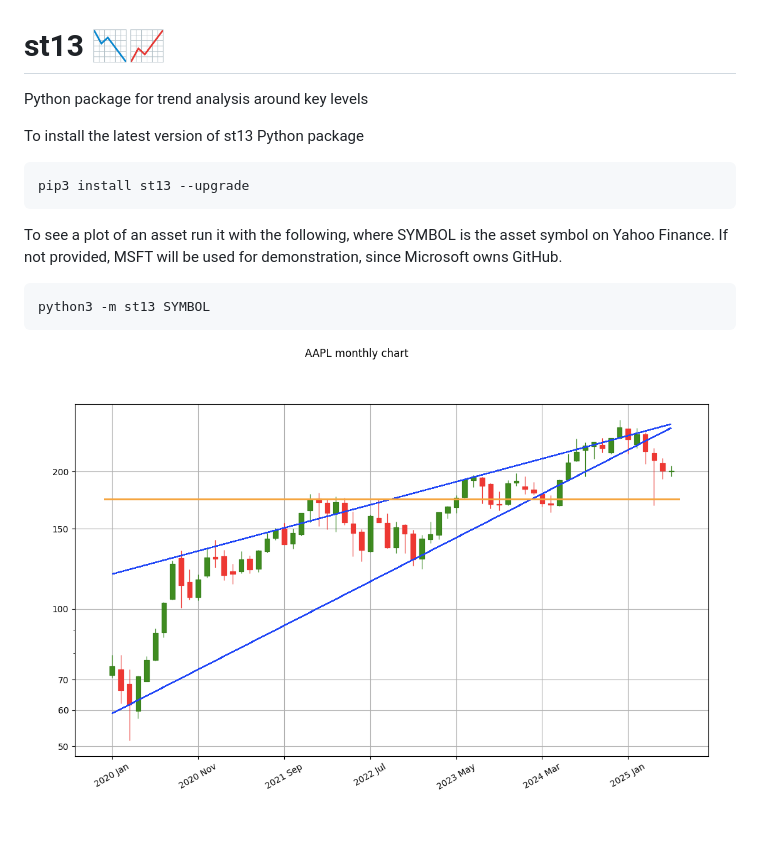
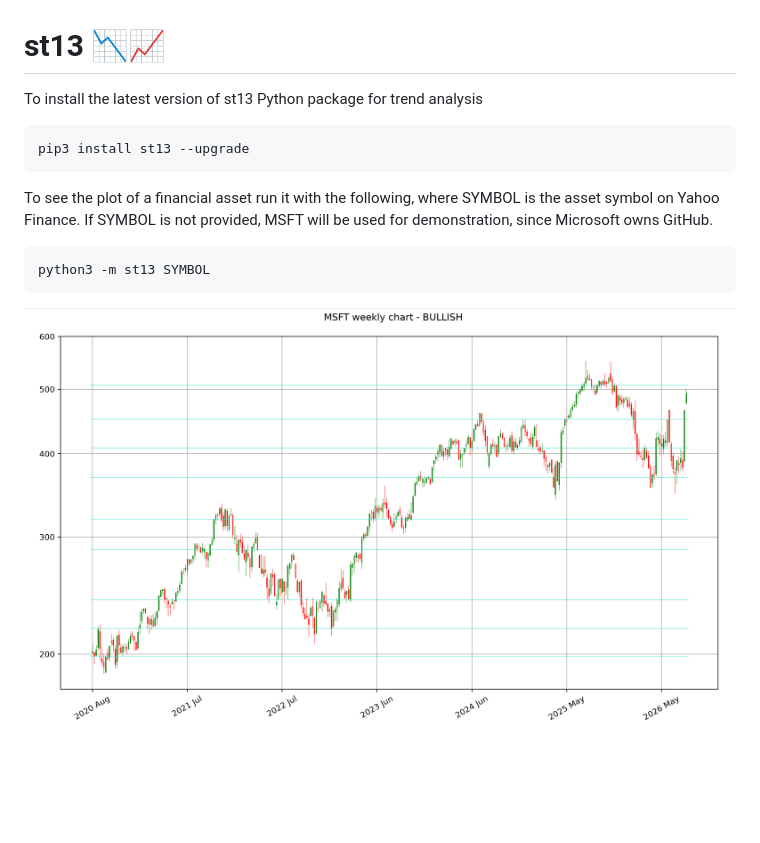
Before and after one commit to street13capital/st13, a Markdown page: README.md, the part around the change. Rendered like a GitHub page; pictures changed too: sample.png; blank space fills up the shorter version.

Commit message:
update sample image and version

````diff
--- a/README.md
+++ b/README.md
@@ -1,13 +1,11 @@
 # st13 📉📈
-Python package for trend analysis around key levels
-
-To install the latest version of st13 Python package
+To install the latest version of st13 Python package for trend analysis
 
 ```python
 pip3 install st13 --upgrade
 ```
 
-To see a plot of an asset run it with the following, where SYMBOL is the asset symbol on Yahoo Finance. If not provided, MSFT will be used for demonstration, since Microsoft owns GitHub.
+To see the plot of a financial asset run it with the following, where SYMBOL is the asset symbol on Yahoo Finance. If SYMBOL is not provided, MSFT will be used for demonstration, since Microsoft owns GitHub.
 
 ```python
 python3 -m st13 SYMBOL
````
Also changed, not shown: 2 other files.
